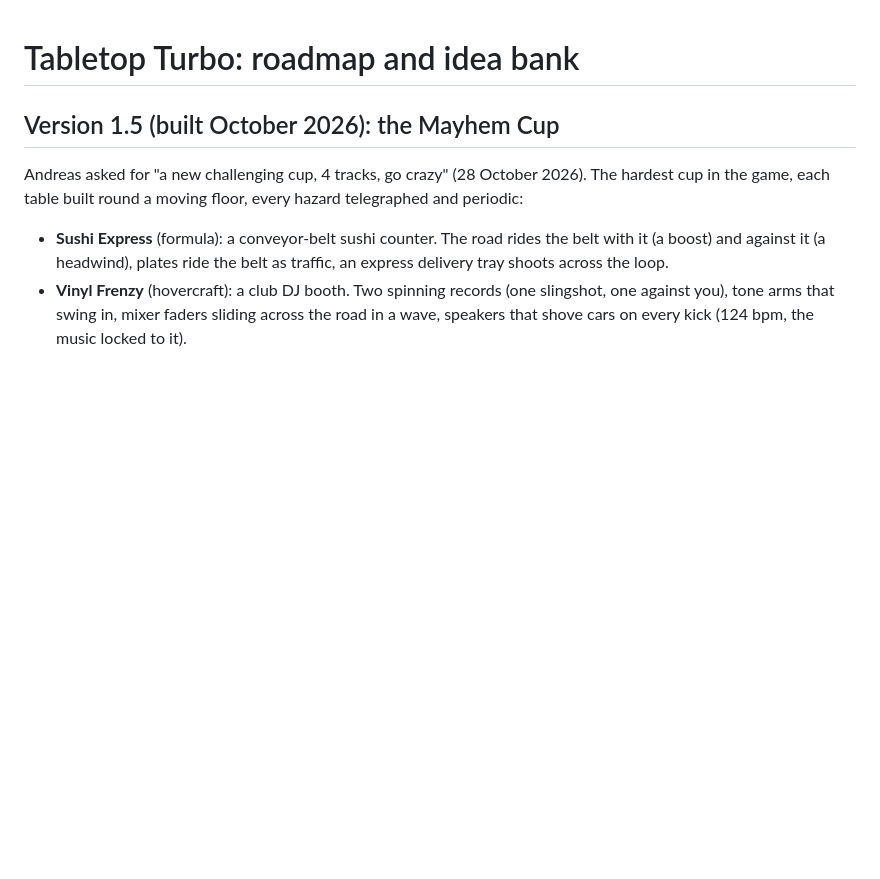
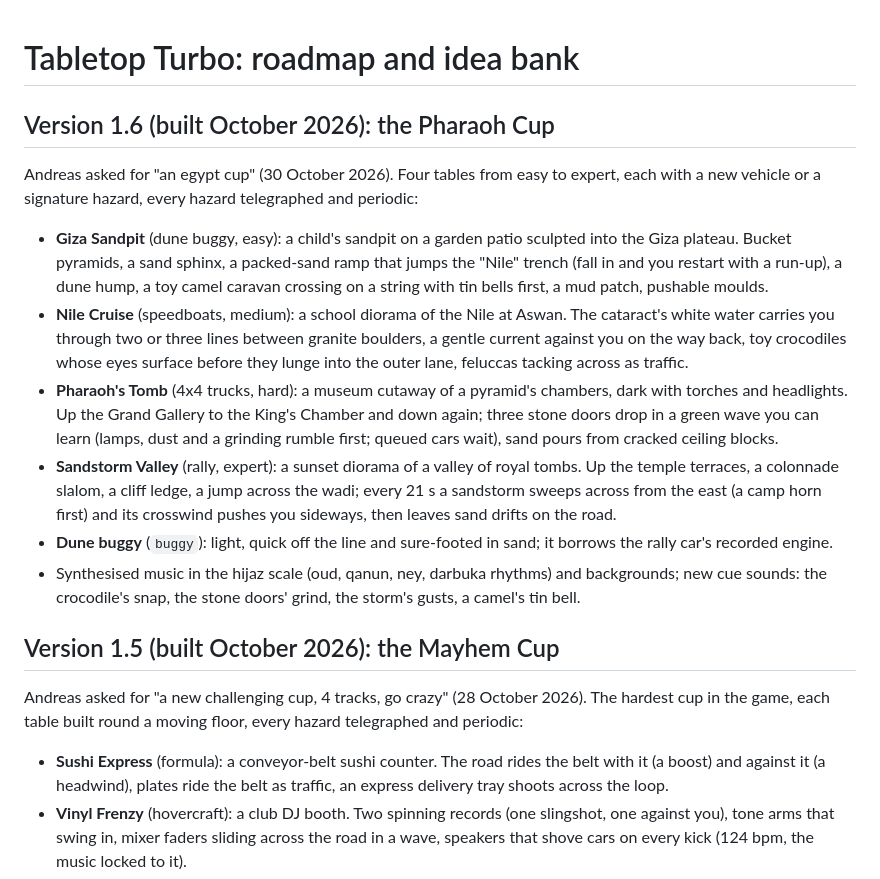
Before and after one commit to DrAndiB/TabletopTurbo, a Markdown page: _dev/ROADMAP.md, the part around the change. Drawn GitHub-style; blank space fills up the shorter version.

```diff
--- a/_dev/ROADMAP.md
+++ b/_dev/ROADMAP.md
@@ -1,4 +1,25 @@
 # Tabletop Turbo: roadmap and idea bank
+
+## Version 1.6 (built October 2026): the Pharaoh Cup
+
+Andreas asked for "an egypt cup" (30 October 2026). Four tables from easy to expert, each with a new vehicle or a
+signature hazard, every hazard telegraphed and periodic:
+- **Giza Sandpit** (dune buggy, easy): a child's sandpit on a garden patio sculpted into the Giza plateau. Bucket
+  pyramids, a sand sphinx, a packed-sand ramp that jumps the "Nile" trench (fall in and you restart with a run-up),
+  a dune hump, a toy camel caravan crossing on a string with tin bells first, a mud patch, pushable moulds.
+- **Nile Cruise** (speedboats, medium): a school diorama of the Nile at Aswan. The cataract's white water carries
+  you through two or three lines between granite boulders, a gentle current against you on the way back, toy
+  crocodiles whose eyes surface before they lunge into the outer lane, feluccas tacking across as traffic.
+- **Pharaoh's Tomb** (4x4 trucks, hard): a museum cutaway of a pyramid's chambers, dark with torches and headlights.
+  Up the Grand Gallery to the King's Chamber and down again; three stone doors drop in a green wave you can learn
+  (lamps, dust and a grinding rumble first; queued cars wait), sand pours from cracked ceiling blocks.
+- **Sandstorm Valley** (rally, expert): a sunset diorama of a valley of royal tombs. Up the temple terraces, a
+  colonnade slalom, a cliff ledge, a jump across the wadi; every 21 s a sandstorm sweeps across from the east (a
+  camp horn first) and its crosswind pushes you sideways, then leaves sand drifts on the road.
+- **Dune buggy** (`buggy`): light, quick off the line and sure-footed in sand; it borrows the rally car's recorded
+  engine.
+- Synthesised music in the hijaz scale (oud, qanun, ney, darbuka rhythms) and backgrounds; new cue sounds: the
+  crocodile's snap, the stone doors' grind, the storm's gusts, a camel's tin bell.
 
 ## Version 1.5 (built October 2026): the Mayhem Cup
 
```
Also changed, not shown: README.md (+2 -1 lines), _dev/README.md (+2 -1 lines).
